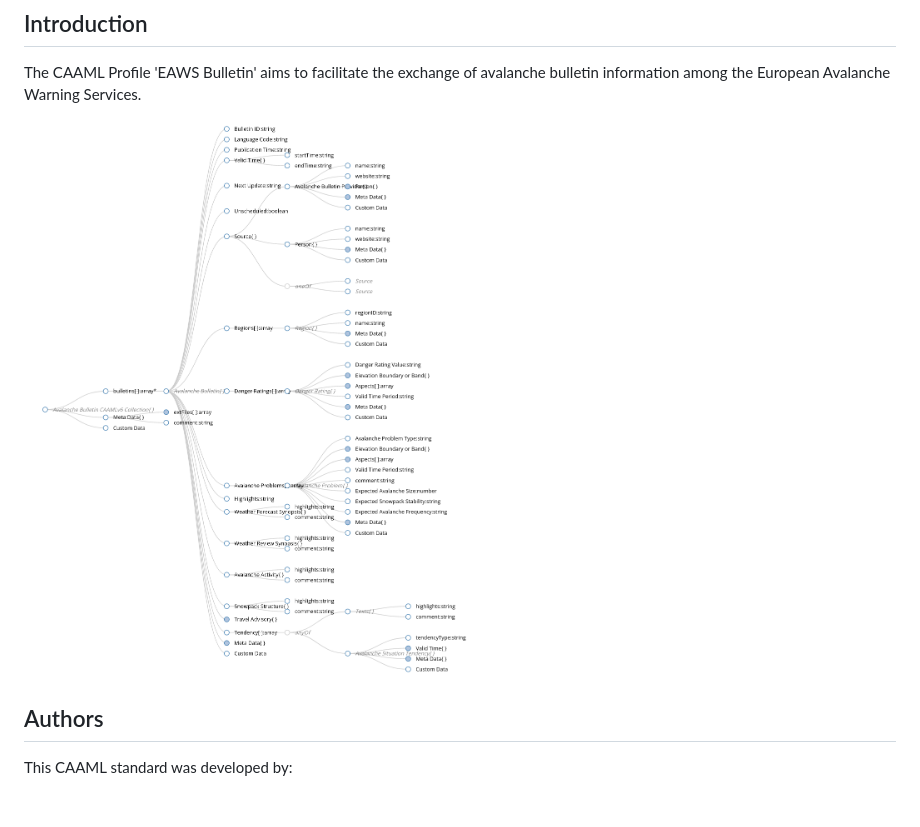
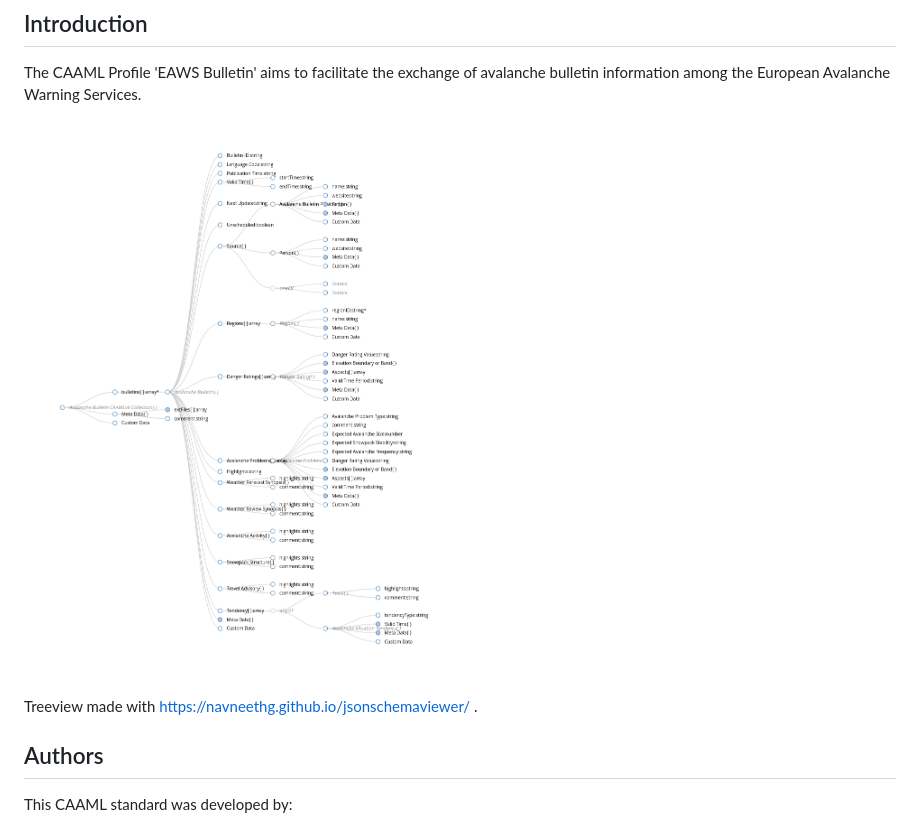
Before and after one commit to canadianavalancheassociation/caaml-bulletin-eaws, a Markdown page: README.md, the part around the change. GitHub-like rendering; pictures changed too: v6/tree_view.png; blank space fills up the shorter version.

Commit message:
update Treeview

```diff
--- a/README.md
+++ b/README.md
@@ -5,6 +5,8 @@
 The CAAML Profile 'EAWS Bulletin' aims to facilitate the exchange of avalanche bulletin information among the European Avalanche Warning Services.
 
 ![CAAML V6 graphical representation](v6/tree_view.png)
+
+Treeview made with https://navneethg.github.io/jsonschemaviewer/ .
 
 ## Authors
 
```
